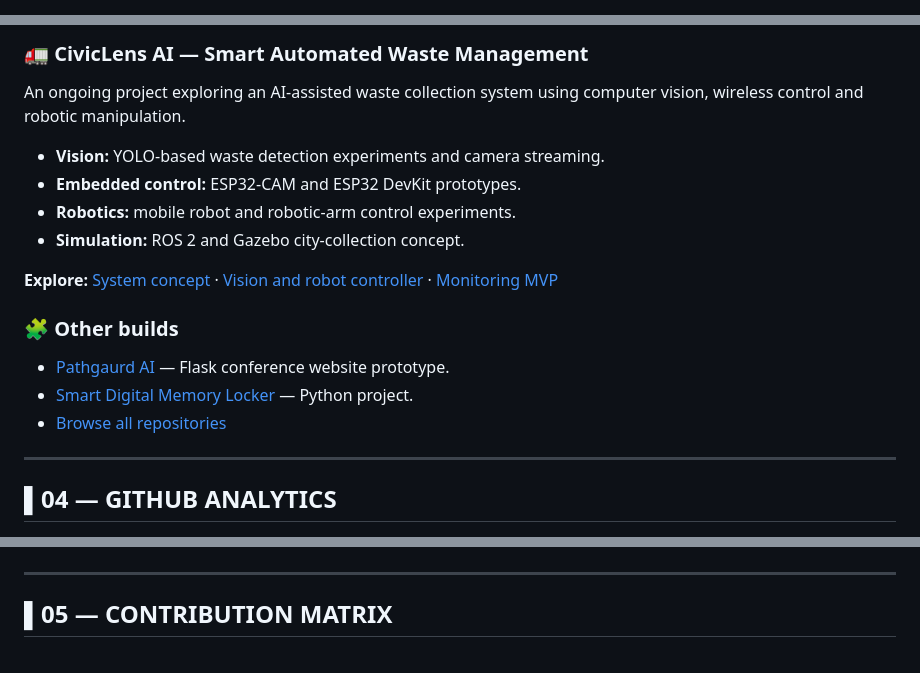
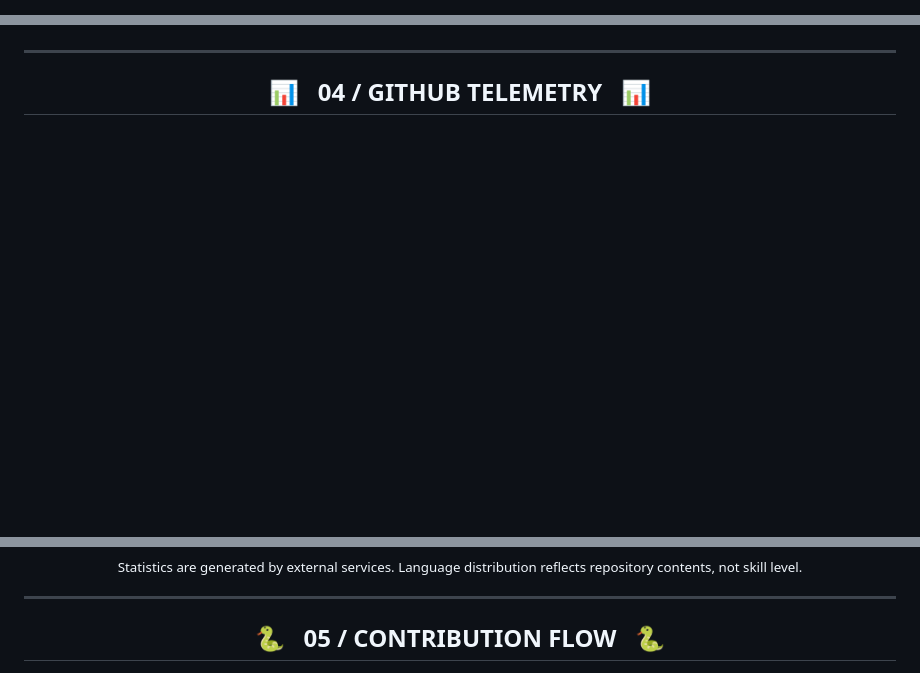
Before and after one commit to aadhidhyas01-spec/aadhidhyas01-spec, a Markdown page: README.md, 3 parts joined by grey strips. Drawn GitHub-style; blank space fills up the shorter version.

Commit message:
Redesign profile README with rich HTML layout and project panels

```diff
--- a/README.md
+++ b/README.md
@@ -1,7 +1,3 @@
-<!--
-  Aadhidhya | Animated GitHub profile
-  Animation assets use public SVG services; contribution snake is generated by GitHub Actions.
--->
-
+<!-- Profile README | Aadhidhya | GitHub-safe HTML layout -->
 <div align="center">
 
@@ -68,26 +117,9 @@
 
 </div>
 
-### 🚛 CivicLens AI — Smart Automated Waste Management
-
-An ongoing project exploring an AI-assisted waste collection system using computer vision, wireless control and robotic manipulation.
-
-- **Vision:** YOLO-based waste detection experiments and camera streaming.
-- **Embedded control:** ESP32-CAM and ESP32 DevKit prototypes.
-- **Robotics:** mobile robot and robotic-arm control experiments.
-- **Simulation:** ROS 2 and Gazebo city-collection concept.
-
-**Explore:** [System concept](https://github.com/aadhidhyas01-spec/smart-garbage-system) · [Vision and robot controller](https://github.com/aadhidhyas01-spec/ML-model-final) · [Monitoring MVP](https://github.com/aadhidhyas01-spec/ai-garbage-monitoring)
-
-### 🧩 Other builds
-
-- [Pathgaurd AI](https://github.com/aadhidhyas01-spec/Pathgaurd-ai) — Flask conference website prototype.
-- [Smart Digital Memory Locker](https://github.com/aadhidhyas01-spec/PYTHON-PROJECT--SMART-DIGITAL-MEMORY-LOCKER) — Python project.
-- [Browse all repositories](https://github.com/aadhidhyas01-spec?tab=repositories)
-
 ---
 
-## ▌04 — GITHUB ANALYTICS
+<h2 align="center">📊 &nbsp; 04 / GITHUB TELEMETRY &nbsp; 📊</h2>
 
 <div align="center">
 
@@ -100,8 +136,10 @@ An ongoing project exploring an AI-assisted waste collection system using comput
 
 </div>
 
+<p align="center"><sub>Statistics are generated by external services. Language distribution reflects repository contents, not skill level.</sub></p>
+
 ---
 
-## ▌05 — CONTRIBUTION MATRIX
+<h2 align="center">🐍 &nbsp; 05 / CONTRIBUTION FLOW &nbsp; 🐍</h2>
 
 <div align="center">
```
Also changed, not shown: other parts of README.md (+120 -47 lines).
